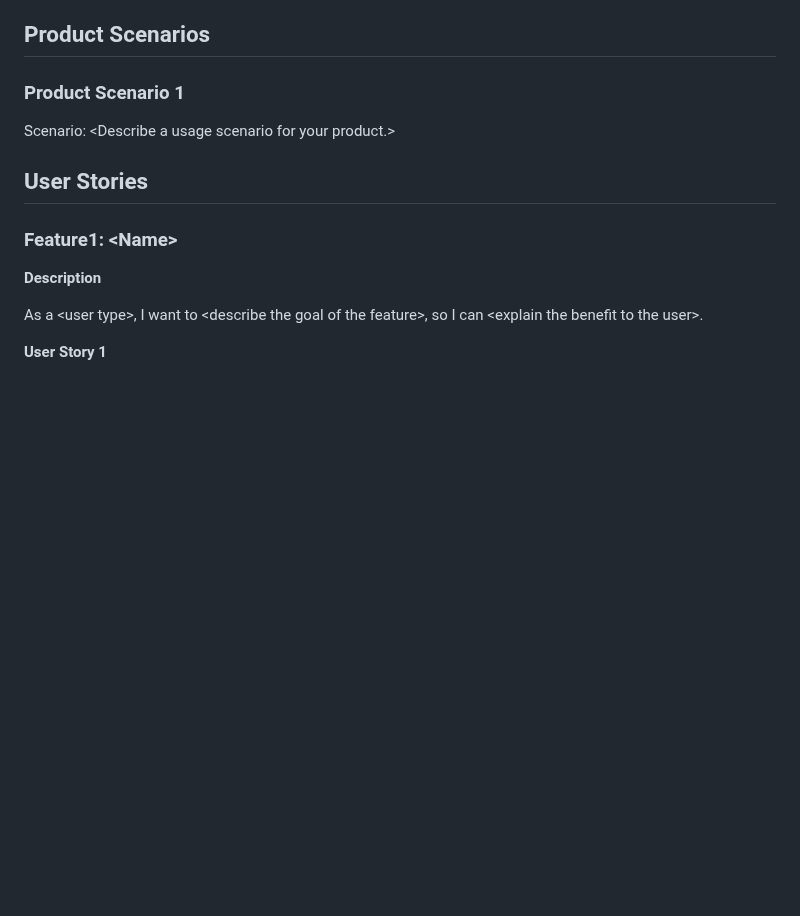
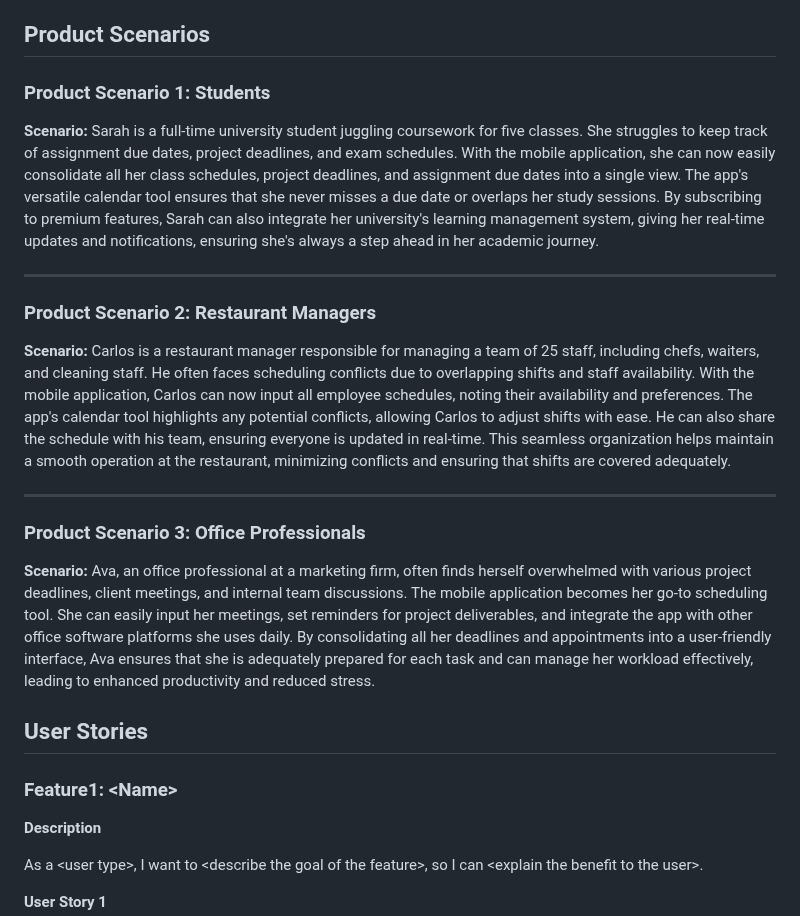
Before and after one commit to Natalie-Zi/csci401w-TaskCenterApp, a Markdown page: Assignment/2-product-personas-and-stories/Our-product-personas-and-stories.md, the part around the change. GitHub-like rendering; blank space fills up the shorter version.

Commit message:
Product Scenarios

```diff
--- a/Assignment/2-product-personas-and-stories/Our-product-personas-and-stories.md
+++ b/Assignment/2-product-personas-and-stories/Our-product-personas-and-stories.md
@@ -44,9 +44,21 @@ Our goal is to develop a mobile application that simplifies schedule organizatio
 
 ## Product Scenarios
 
-### Product Scenario 1
+### Product Scenario 1: Students
 
-Scenario: \<Describe a usage scenario for your product.>
+**Scenario:** Sarah is a full-time university student juggling coursework for five classes. She struggles to keep track of assignment due dates, project deadlines, and exam schedules. With the mobile application, she can now easily consolidate all her class schedules, project deadlines, and assignment due dates into a single view. The app's versatile calendar tool ensures that she never misses a due date or overlaps her study sessions. By subscribing to premium features, Sarah can also integrate her university's learning management system, giving her real-time updates and notifications, ensuring she's always a step ahead in her academic journey.
+
+---
+
+### Product Scenario 2: Restaurant Managers
+
+**Scenario:** Carlos is a restaurant manager responsible for managing a team of 25 staff, including chefs, waiters, and cleaning staff. He often faces scheduling conflicts due to overlapping shifts and staff availability. With the mobile application, Carlos can now input all employee schedules, noting their availability and preferences. The app's calendar tool highlights any potential conflicts, allowing Carlos to adjust shifts with ease. He can also share the schedule with his team, ensuring everyone is updated in real-time. This seamless organization helps maintain a smooth operation at the restaurant, minimizing conflicts and ensuring that shifts are covered adequately.
+
+---
+
+### Product Scenario 3: Office Professionals
+
+**Scenario:** Ava, an office professional at a marketing firm, often finds herself overwhelmed with various project deadlines, client meetings, and internal team discussions. The mobile application becomes her go-to scheduling tool. She can easily input her meetings, set reminders for project deliverables, and integrate the app with other office software platforms she uses daily. By consolidating all her deadlines and appointments into a user-friendly interface, Ava ensures that she is adequately prepared for each task and can manage her workload effectively, leading to enhanced productivity and reduced stress.
 
 ## User Stories
 
```
